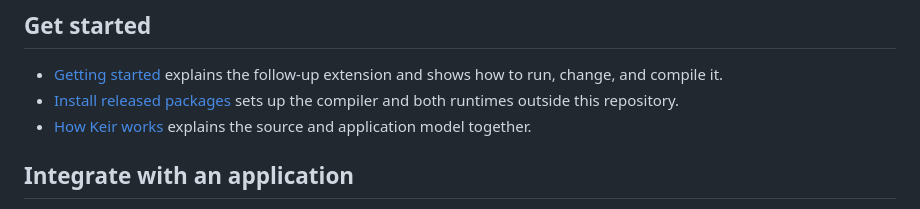
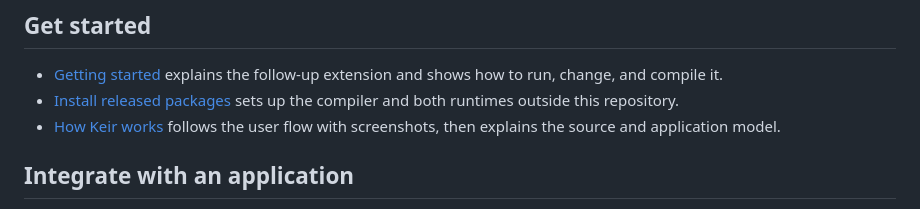
Before and after one commit to rore/keir-core, a Markdown page: docs/README.md, the part around the change. Drawn GitHub-style.

Commit message:
Lead the walkthrough with the user flow and real screenshots

```diff
--- a/docs/README.md
+++ b/docs/README.md
@@ -5,7 +5,7 @@
 
 - [Getting started](quickstart.md) explains the follow-up extension and shows how to run, change, and compile it.
 - [Install released packages](installation.md) sets up the compiler and both runtimes outside this repository.
-- [How Keir works](guided-tour.md) explains the source and application model together.
+- [How Keir works](guided-tour.md) follows the user flow with screenshots, then explains the source and application model.
 
 ## Integrate with an application
 
```
Also changed, not shown: README.md (+1 -1 lines), docs/guided-tour.md (+49 -5 lines), docs/images/daymark-walkthrough/03-simulation.png (added), docs/images/daymark-walkthrough/04-approved.png (added), docs/images/daymark-walkthrough/06-saved-task.png (added), 1 other file.
